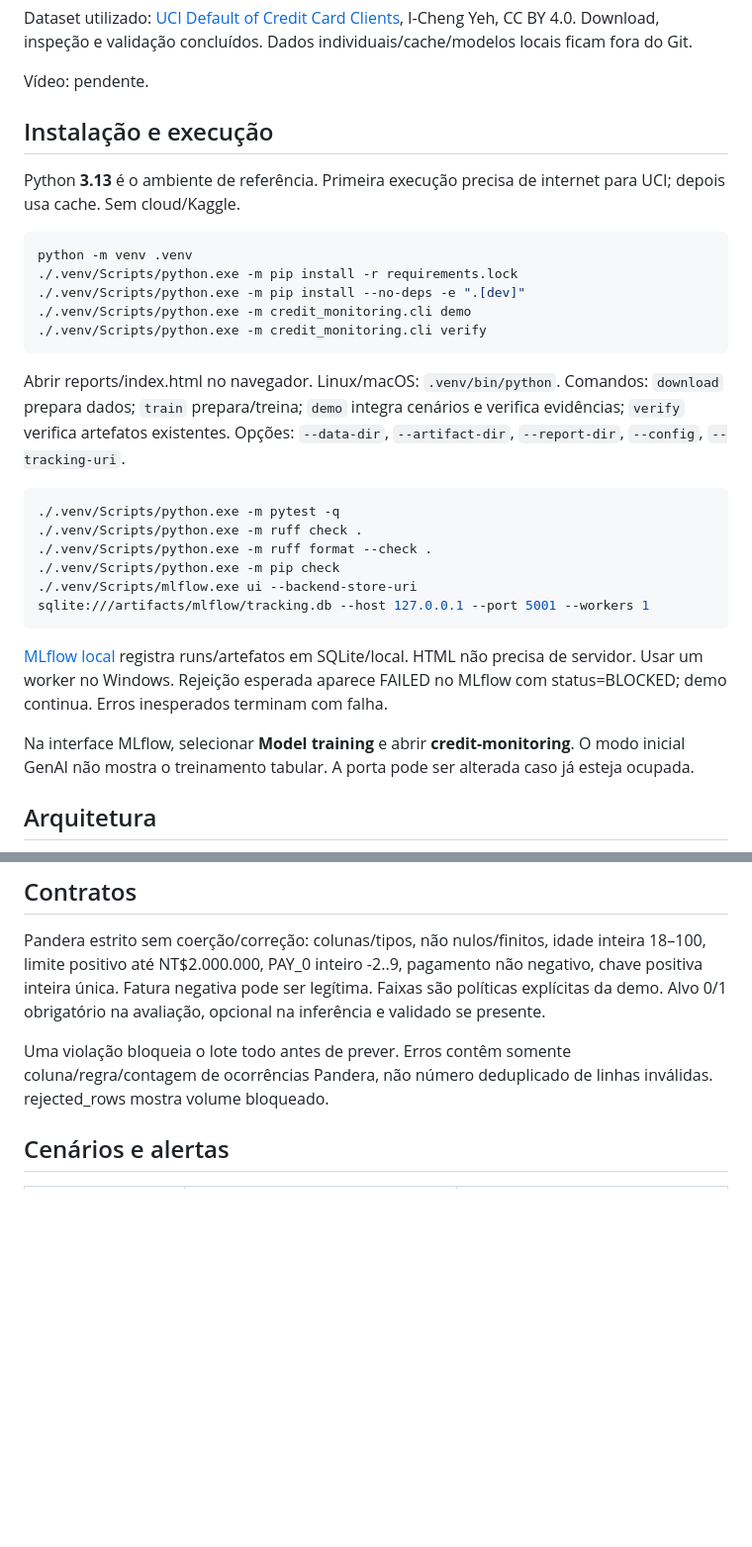
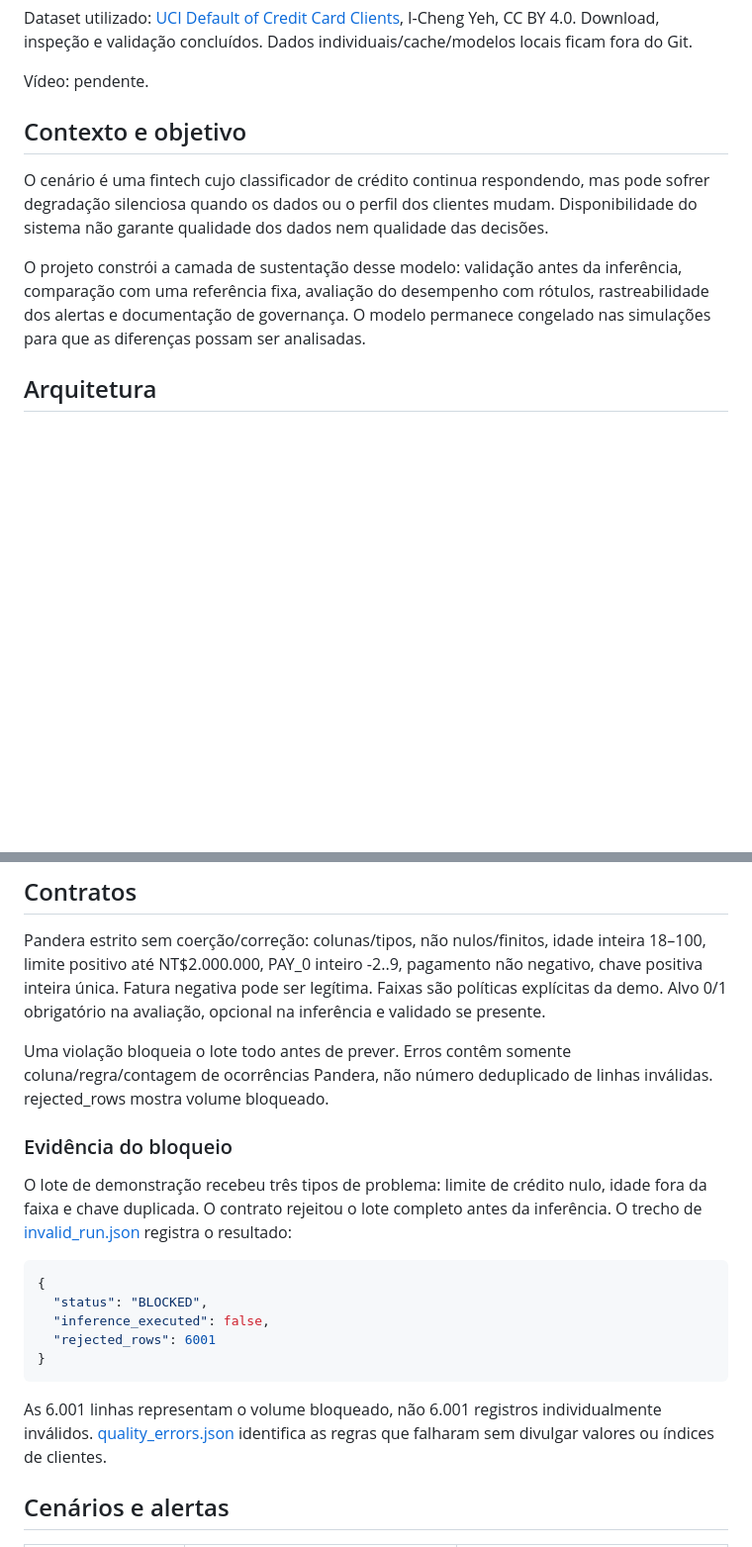
Before and after one commit to marcellossf/tech-challenge-credit-monitoring, a Markdown page: README.md, 2 parts joined by grey strips. Shown at 99% size. Rendered like a GitHub page; blank space fills up the shorter version.

Commit message:
docs: atualizar documentacao do projeto

````diff
--- a/README.md
+++ b/README.md
@@ -18,31 +18,11 @@ Dataset utilizado: [UCI Default of Credit Card Clients](https://archive.ics.uci.
 
 Vídeo: pendente.
 
-## Instalação e execução
+## Contexto e objetivo
 
-Python **3.13** é o ambiente de referência. Primeira execução precisa de internet para UCI; depois usa cache. Sem cloud/Kaggle.
+O cenário é uma fintech cujo classificador de crédito continua respondendo, mas pode sofrer degradação silenciosa quando os dados ou o perfil dos clientes mudam. Disponibilidade do sistema não garante qualidade dos dados nem qualidade das decisões.
 
-```powershell
-python -m venv .venv
-./.venv/Scripts/python.exe -m pip install -r requirements.lock
-./.venv/Scripts/python.exe -m pip install --no-deps -e ".[dev]"
-./.venv/Scripts/python.exe -m credit_monitoring.cli demo
-./.venv/Scripts/python.exe -m credit_monitoring.cli verify
-```
-
-Abrir reports/index.html no navegador. Linux/macOS: `.venv/bin/python`. Comandos: `download` prepara dados; `train` prepara/treina; `demo` integra cenários e verifica evidências; `verify` verifica artefatos existentes. Opções: `--data-dir`, `--artifact-dir`, `--report-dir`, `--config`, `--tracking-uri`.
-
-```powershell
-./.venv/Scripts/python.exe -m pytest -q
-./.venv/Scripts/python.exe -m ruff check .
-./.venv/Scripts/python.exe -m ruff format --check .
-./.venv/Scripts/python.exe -m pip check
-./.venv/Scripts/mlflow.exe ui --backend-store-uri sqlite:///artifacts/mlflow/tracking.db --host 127.0.0.1 --port 5001 --workers 1
-```
-
-[MLflow local](http://127.0.0.1:5001) registra runs/artefatos em SQLite/local. HTML não precisa de servidor. Usar um worker no Windows. Rejeição esperada aparece FAILED no MLflow com status=BLOCKED; demo continua. Erros inesperados terminam com falha.
-
-Na interface MLflow, selecionar **Model training** e abrir **credit-monitoring**. O modo inicial GenAI não mostra o treinamento tabular. A porta pode ser alterada caso já esteja ocupada.
+O projeto constrói a camada de sustentação desse modelo: validação antes da inferência, comparação com uma referência fixa, avaliação do desempenho com rótulos, rastreabilidade dos alertas e documentação de governança. O modelo permanece congelado nas simulações para que as diferenças possam ser analisadas.
 
 ## Arquitetura
 
@@ -76,6 +56,21 @@ Pandera estrito sem coerção/correção: colunas/tipos, não nulos/finitos, ida
 
 Uma violação bloqueia o lote todo antes de prever. Erros contêm somente coluna/regra/contagem de ocorrências Pandera, não número deduplicado de linhas inválidas. rejected_rows mostra volume bloqueado.
 
+
+### Evidência do bloqueio
+
+O lote de demonstração recebeu três tipos de problema: limite de crédito nulo, idade fora da faixa e chave duplicada. O contrato rejeitou o lote completo antes da inferência. O trecho de [invalid_run.json](reports/invalid_run.json) registra o resultado:
+
+```json
+{
+  "status": "BLOCKED",
+  "inference_executed": false,
+  "rejected_rows": 6001
+}
+```
+
+As 6.001 linhas representam o volume bloqueado, não 6.001 registros individualmente inválidos. [quality_errors.json](reports/quality_errors.json) identifica as regras que falharam sem divulgar valores ou índices de clientes.
+
 ## Cenários e alertas
 
 | Cenário | Intervenção | Evidência esperada |
````
Also changed, not shown: other parts of README.md (+74 -1 lines), progress.md (+3 -0 lines).
